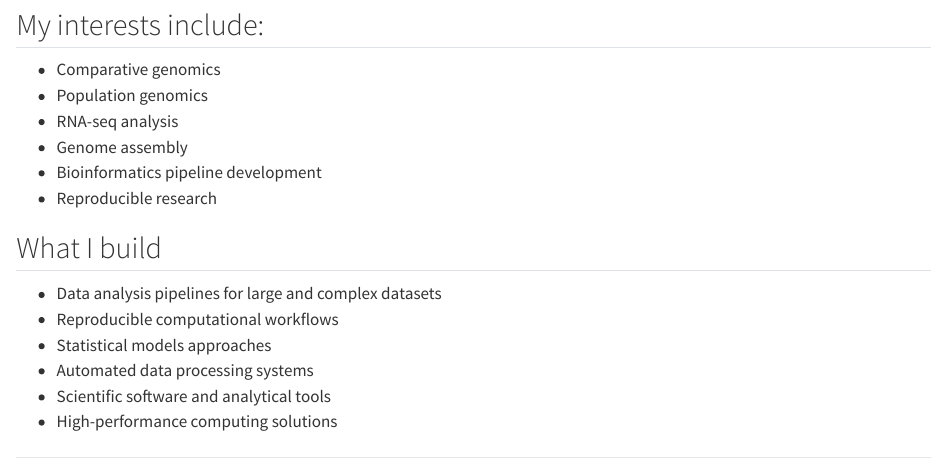
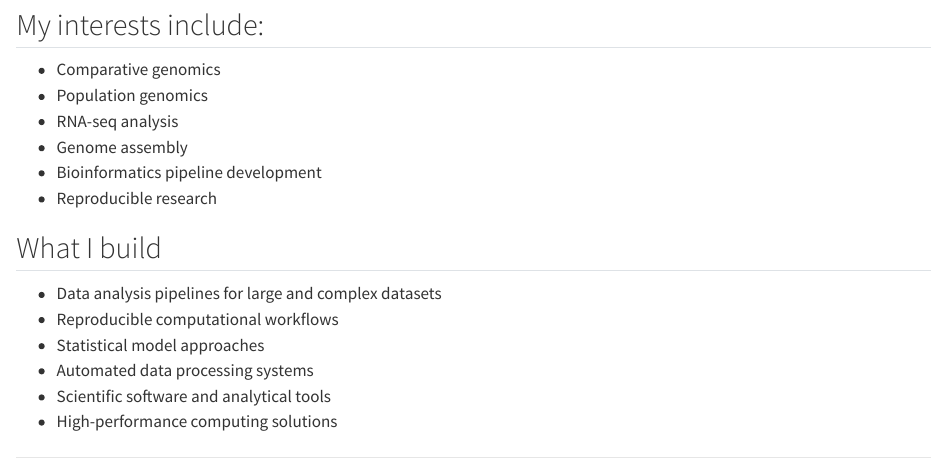
Before and after one commit to EmilianoMora/EmilianoMora.github.io, a Quarto document (index.qmd): the page in a window 1100 px wide, from 500 px down. Rendered offline with R 4.5, knitr and Pandoc in place of Quarto, with nearby package versions.

```diff
--- a/index.qmd
+++ b/index.qmd
@@ -21,7 +21,7 @@
 
 - Data analysis pipelines for large and complex datasets
 - Reproducible computational workflows
-- Statistical models approaches
+- Statistical model approaches
 - Automated data processing systems
 - Scientific software and analytical tools
 - High-performance computing solutions
```
Also changed, not shown: 2 other files.
